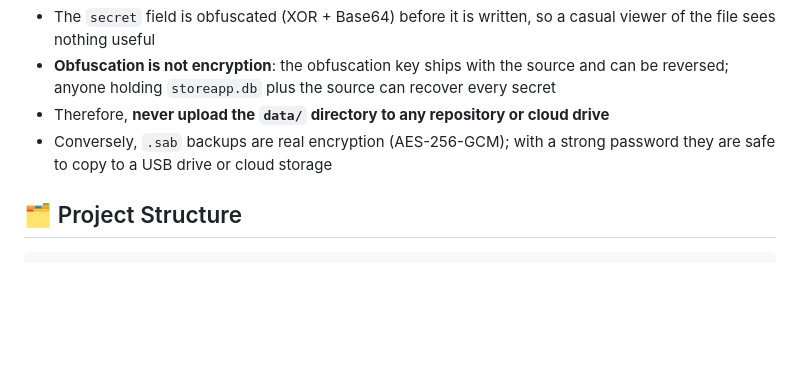
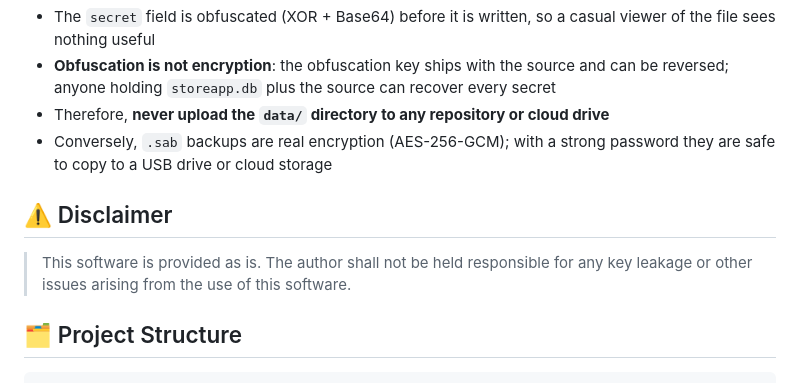
Before and after one commit to hyc031/KeyV, a Markdown page: README_EN.md, the part around the change. GitHub-like rendering; blank space fills up the shorter version.

Commit message:
docs: README 中英版本增加免责声明

````diff
--- a/README_EN.md
+++ b/README_EN.md
@@ -90,6 +90,10 @@ The database currently uses **plaintext with lightweight obfuscation** by design
 - Therefore, **never upload the `data/` directory to any repository or cloud drive**
 - Conversely, `.sab` backups are real encryption (AES-256-GCM); with a strong password they are safe to copy to a USB drive or cloud storage
 
+## ⚠️ Disclaimer
+
+> This software is provided as is. The author shall not be held responsible for any key leakage or other issues arising from the use of this software.
+
 ## 🗂 Project Structure
 
 ```
````
Also changed, not shown: README.md (+4 -0 lines).
